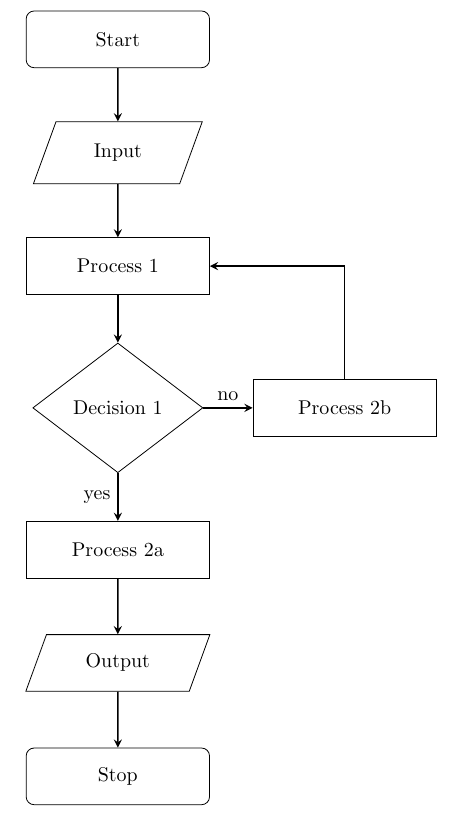
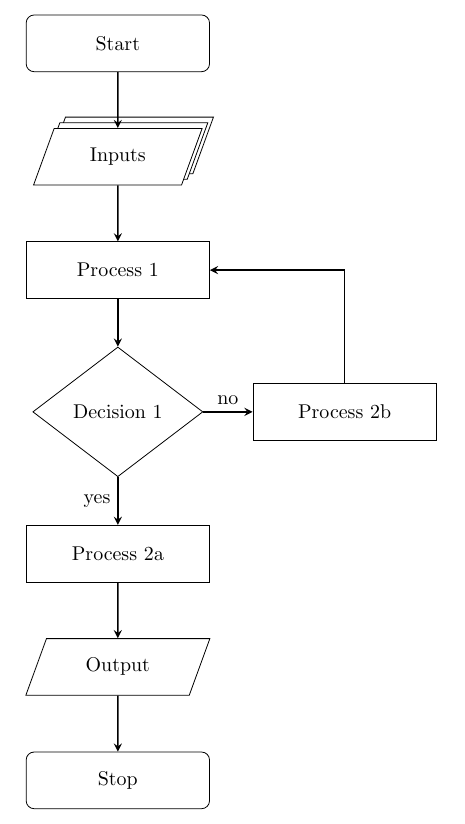
Before and after one commit to hainesr/flowchart_template, a LaTeX document (flowchart.tex): part of the page, cut so that both start at the same text. Compiled offline with pdfLaTeX.

Commit message:
Add an example of a multiple io.
I wish I knew how to turn this into a macro, but I can't get \newcommand to
work properly.

```diff
--- a/flowchart.tex
+++ b/flowchart.tex
@@ -26,7 +26,9 @@
 \begin{tikzpicture}[node distance=2cm]
 
 \node (start) [startstop] {Start};
-\node (in1) [io, below of=start] {Input};
+\node () [io, below of=start, yshift=+0.2cm, xshift=+0.2cm] {Inputs};
+\node () [io, below of=start, yshift=+0.1cm, xshift=+0.1cm] {Inputs};
+\node (in1) [io, below of=start] {Inputs};
 \node (pro1) [process, below of=in1] {Process 1};
 \node (dec1) [decision, below of=pro1, yshift=-0.5cm] {Decision 1};
 \node (pro2a) [process, below of=dec1, yshift=-0.5cm] {Process 2a};
```
